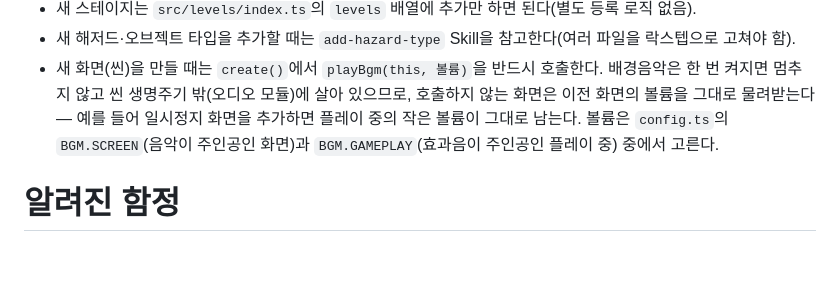
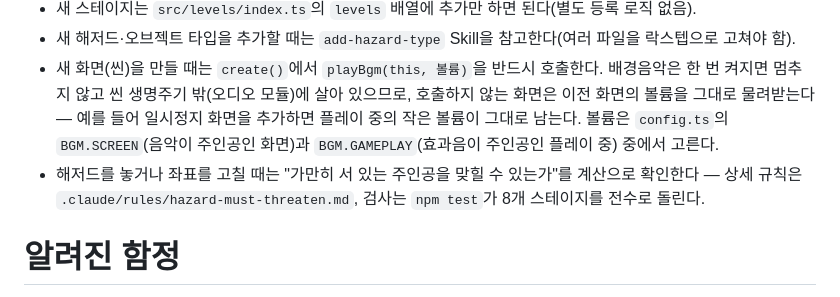
Before and after one commit to dm-rooney-lee/mega1, a Markdown page: CLAUDE.md, the part around the change. GitHub-like rendering; blank space fills up the shorter version.

```diff
--- a/CLAUDE.md
+++ b/CLAUDE.md
@@ -6,6 +6,7 @@
 - 새 스테이지는 `src/levels/index.ts`의 `levels` 배열에 추가만 하면 된다(별도 등록 로직 없음).
 - 새 해저드·오브젝트 타입을 추가할 때는 `add-hazard-type` Skill을 참고한다(여러 파일을 락스텝으로 고쳐야 함).
 - 새 화면(씬)을 만들 때는 `create()`에서 `playBgm(this, 볼륨)`을 반드시 호출한다. 배경음악은 한 번 켜지면 멈추지 않고 씬 생명주기 밖(오디오 모듈)에 살아 있으므로, 호출하지 않는 화면은 이전 화면의 볼륨을 그대로 물려받는다 — 예를 들어 일시정지 화면을 추가하면 플레이 중의 작은 볼륨이 그대로 남는다. 볼륨은 `config.ts`의 `BGM.SCREEN`(음악이 주인공인 화면)과 `BGM.GAMEPLAY`(효과음이 주인공인 플레이 중) 중에서 고른다.
+- 해저드를 놓거나 좌표를 고칠 때는 "가만히 서 있는 주인공을 맞힐 수 있는가"를 계산으로 확인한다 — 상세 규칙은 `.claude/rules/hazard-must-threaten.md`, 검사는 `npm test`가 8개 스테이지를 전수로 돌린다.
 
 # 알려진 함정
 - 캔버스 크기와 게임 좌표는 분리되어 있다. `main.ts`가 캔버스를 화면의 물리 픽셀 크기로 잡고, `GameScene`이 카메라 배율로 논리 좌표계(세로 540 고정, 가로 854~1100 가변)를 되돌린다. 자세한 계산은 `src/display.ts`.
```
Also changed, not shown: .claude/rules/hazard-must-threaten.md (added, +33 -0 lines), 1 other file.
